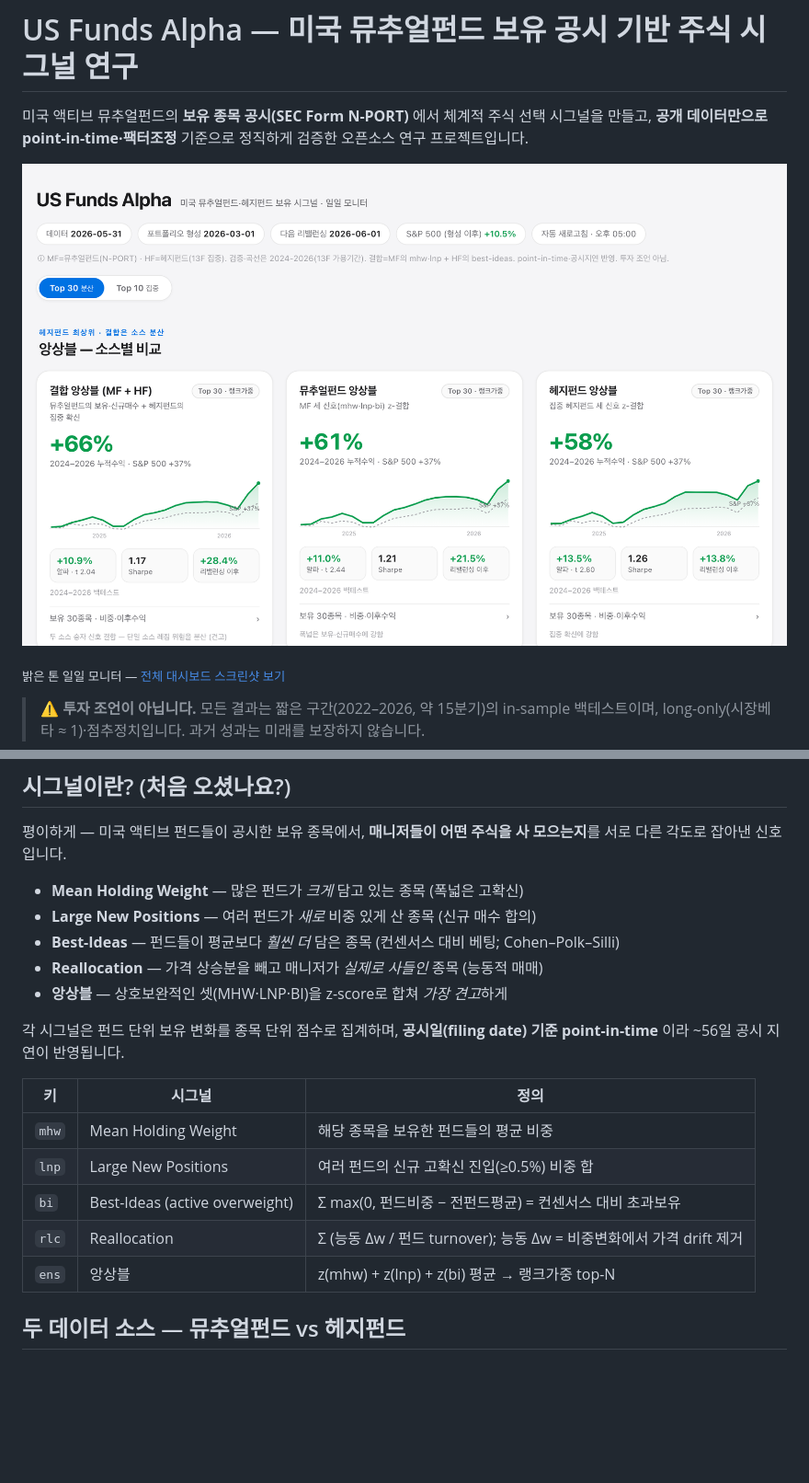
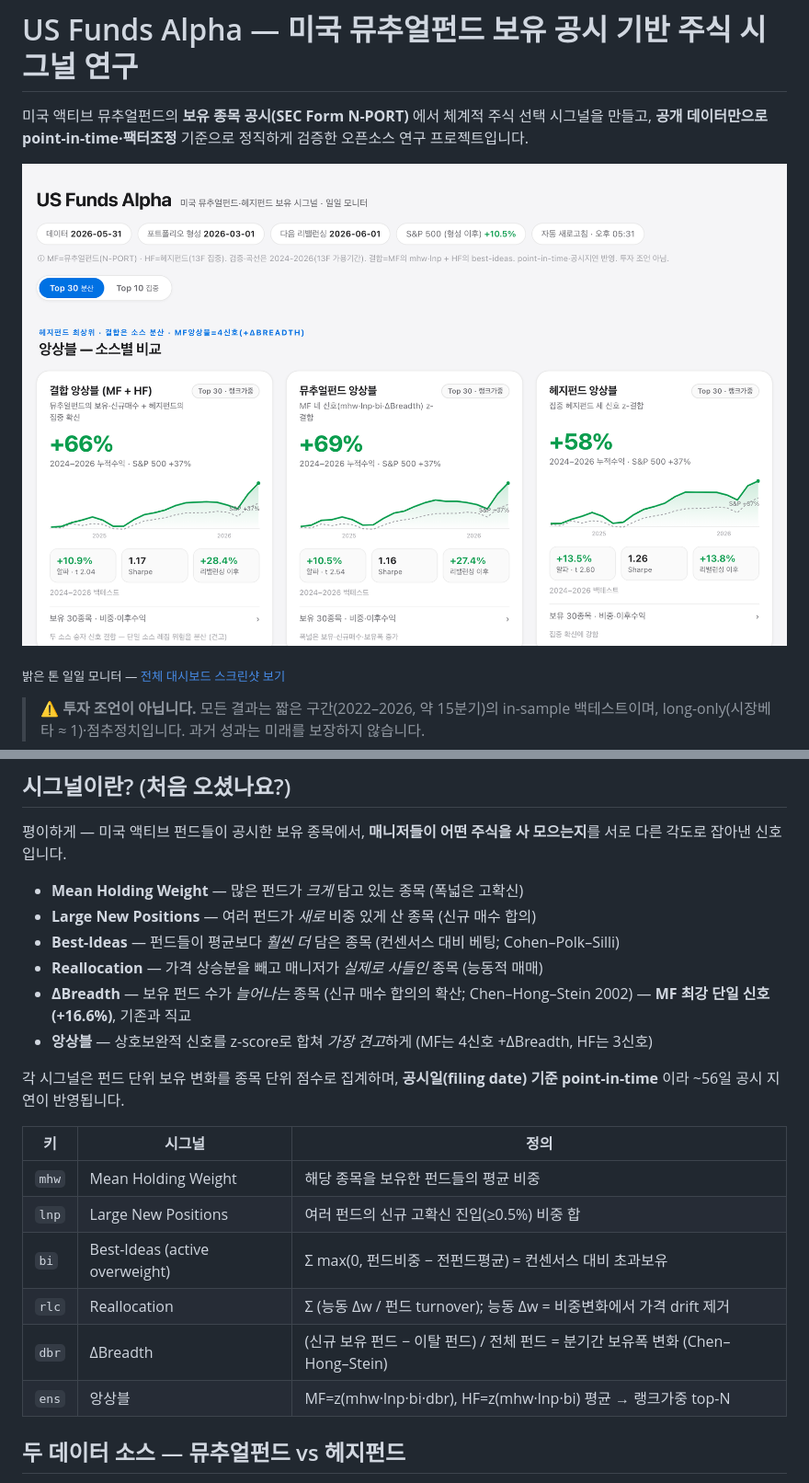
Before and after one commit to mgkim1976-spec/us-funds-alpha, a Markdown page: README.md, 2 parts joined by grey strips. Shown at 92% size. GitHub-like rendering; pictures changed too: docs/hero.png; blank space fills up the shorter version.

```diff
--- a/README.md
+++ b/README.md
@@ -65,7 +65,8 @@
 - **Large New Positions** — 여러 펀드가 *새로* 비중 있게 산 종목 (신규 매수 합의)
 - **Best-Ideas** — 펀드들이 평균보다 *훨씬 더* 담은 종목 (컨센서스 대비 베팅; Cohen–Polk–Silli)
 - **Reallocation** — 가격 상승분을 빼고 매니저가 *실제로 사들인* 종목 (능동적 매매)
-- **앙상블** — 상호보완적인 셋(MHW·LNP·BI)을 z-score로 합쳐 *가장 견고*하게
+- **ΔBreadth** — 보유 펀드 수가 *늘어나는* 종목 (신규 매수 합의의 확산; Chen–Hong–Stein 2002) — **MF 최강 단일 신호(+16.6%)**, 기존과 직교
+- **앙상블** — 상호보완적 신호를 z-score로 합쳐 *가장 견고*하게 (MF는 4신호 +ΔBreadth, HF는 3신호)
 
 각 시그널은 펀드 단위 보유 변화를 종목 단위 점수로 집계하며, **공시일(filing date) 기준
 point-in-time** 이라 ~56일 공시 지연이 반영됩니다.
@@ -76,7 +77,8 @@ point-in-time** 이라 ~56일 공시 지연이 반영됩니다.
 | `lnp` | Large New Positions | 여러 펀드의 신규 고확신 진입(≥0.5%) 비중 합 |
 | `bi`  | Best-Ideas (active overweight) | Σ max(0, 펀드비중 − 전펀드평균) = 컨센서스 대비 초과보유 |
 | `rlc` | Reallocation | Σ (능동 Δw / 펀드 turnover); 능동 Δw = 비중변화에서 가격 drift 제거 |
-| `ens` | 앙상블 | z(mhw) + z(lnp) + z(bi) 평균 → 랭크가중 top-N |
+| `dbr` | ΔBreadth | (신규 보유 펀드 − 이탈 펀드) / 전체 펀드 = 분기간 보유폭 변화 (Chen–Hong–Stein) |
+| `ens` | 앙상블 | MF=z(mhw·lnp·bi·dbr), HF=z(mhw·lnp·bi) 평균 → 랭크가중 top-N |
 
 ## 두 데이터 소스 — 뮤추얼펀드 vs 헤지펀드
 
```
Also changed, not shown: 7 other files.
